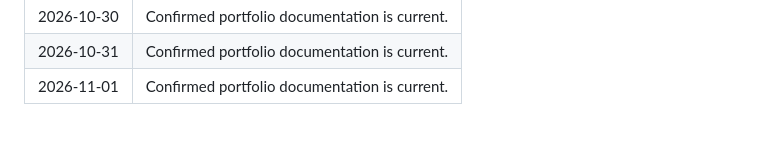
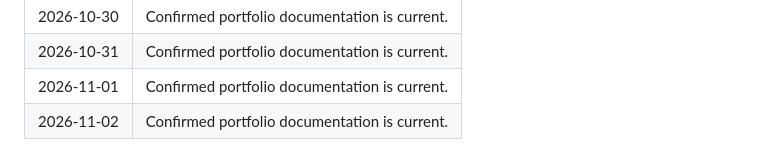
Before and after one commit to bansal-harsh/helloharsh, a Markdown page: activity/daily-checks.md, the part around the change. GitHub-like rendering.

Commit message:
Record daily portfolio activity for 2026-11-02

```diff
--- a/activity/daily-checks.md
+++ b/activity/daily-checks.md
@@ -77,3 +77,4 @@ This log records routine checks that the portfolio documentation remains current
 | 2026-10-30 | Confirmed portfolio documentation is current. |
 | 2026-10-31 | Confirmed portfolio documentation is current. |
 | 2026-11-01 | Confirmed portfolio documentation is current. |
+| 2026-11-02 | Confirmed portfolio documentation is current. |
```
